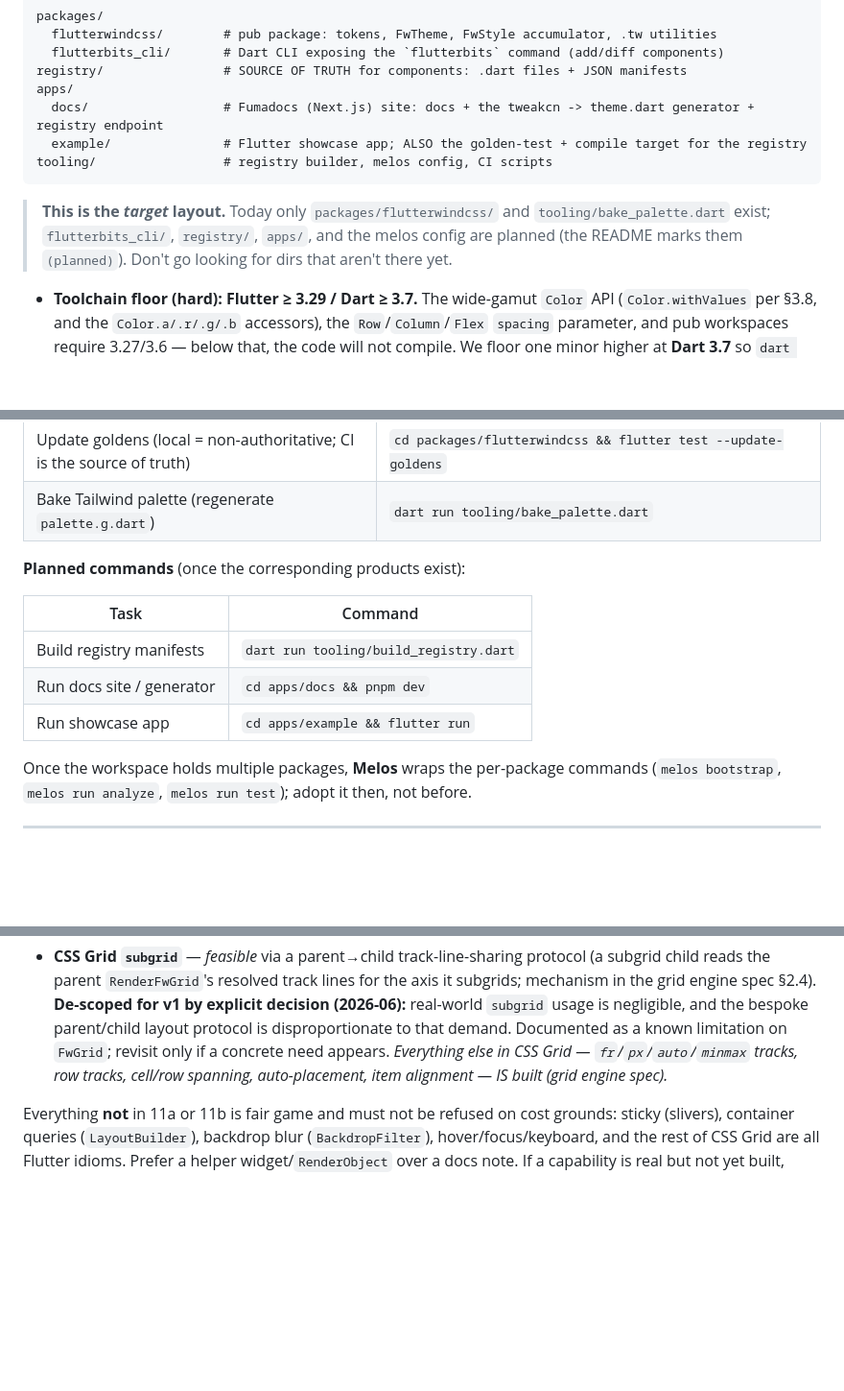
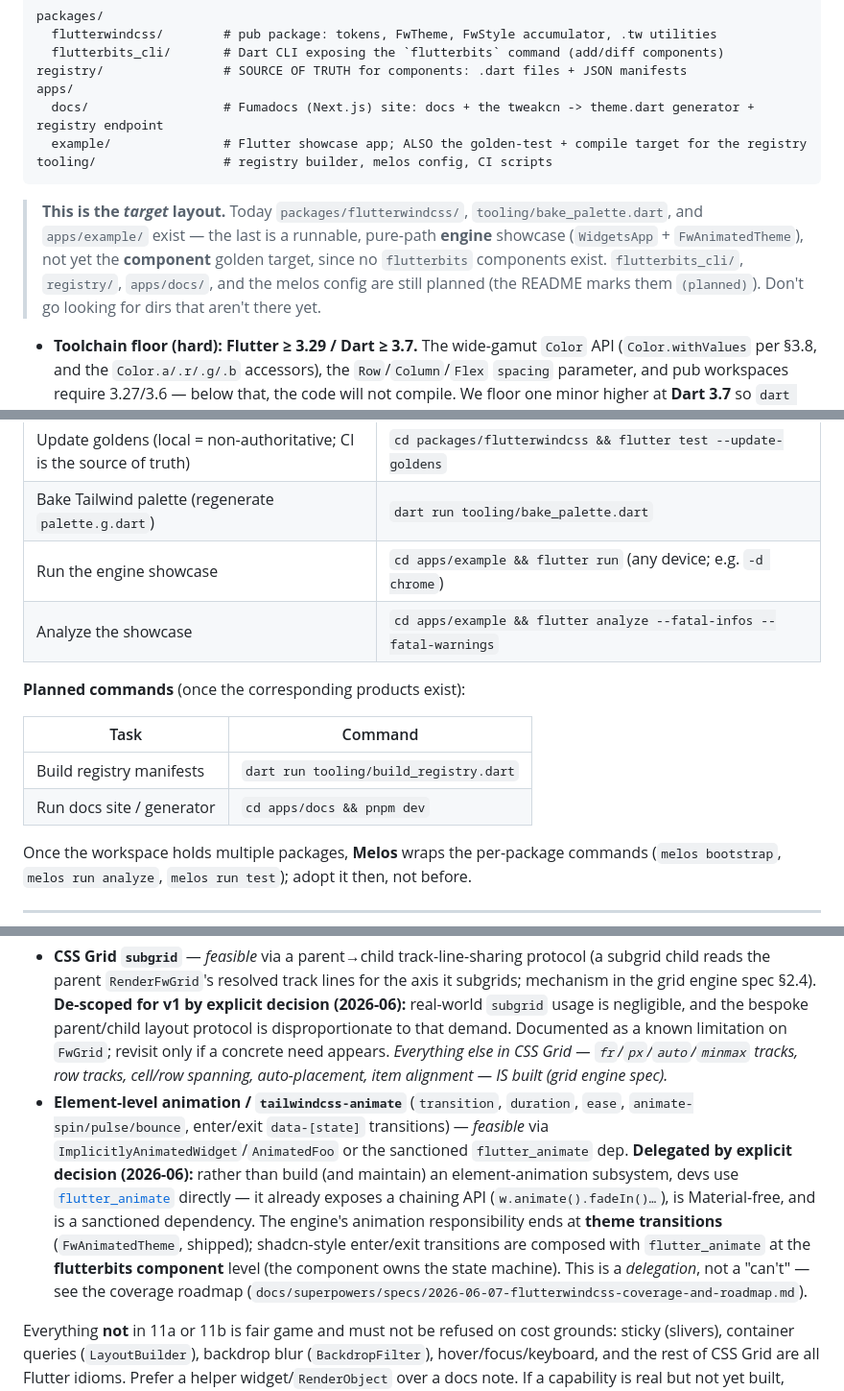
Before and after one commit to SiphoChris/flutterbits, a Markdown page: AGENTS.md, 3 parts joined by grey strips. Shown at 96% size. GitHub-like rendering; blank space fills up the shorter version.

````diff
--- a/AGENTS.md
+++ b/AGENTS.md
@@ -36,7 +36,7 @@ apps/
 tooling/                 # registry builder, melos config, CI scripts
 ```
 
-> **This is the *target* layout.** Today only `packages/flutterwindcss/` and `tooling/bake_palette.dart` exist; `flutterbits_cli/`, `registry/`, `apps/`, and the melos config are planned (the README marks them `(planned)`). Don't go looking for dirs that aren't there yet.
+> **This is the *target* layout.** Today `packages/flutterwindcss/`, `tooling/bake_palette.dart`, and `apps/example/` exist — the last is a runnable, pure-path **engine** showcase (`WidgetsApp` + `FwAnimatedTheme`), not yet the **component** golden target, since no `flutterbits` components exist. `flutterbits_cli/`, `registry/`, `apps/docs/`, and the melos config are still planned (the README marks them `(planned)`). Don't go looking for dirs that aren't there yet.
 
 - **Toolchain floor (hard): Flutter ≥ 3.29 / Dart ≥ 3.7.** The wide-gamut `Color` API (`Color.withValues` per §3.8, and the `Color.a/.r/.g/.b` accessors), the `Row`/`Column`/`Flex` `spacing` parameter, and pub workspaces require 3.27/3.6 — below that, the code will not compile. We floor one minor higher at **Dart 3.7** so `dart format` uses the modern "tall" style (Dart 3.7+) rather than the legacy short style; mixing the two fails the format check. This floor is set in every `pubspec.yaml` `environment:` and **verified by a CI job pinned to it** (separate from the golden job, which pins a newer version for determinism). Keep the floor identical in the pubspecs and the README.
 - Dependency resolution: **pub workspaces** (`resolution: workspace` in each `pubspec.yaml`). Task running / versioning / publishing: **Melos** — the intended cross-package runner, adopted once the workspace holds multiple packages. While `flutterwindcss` is the only package, use plain `flutter`/`dart` per-package (see §10).
@@ -161,6 +161,8 @@ Adjust paths if the layout drifts; keep this section current.
 | Run tests | `cd packages/flutterwindcss && flutter test` |
 | Update goldens (local = non-authoritative; CI is the source of truth) | `cd packages/flutterwindcss && flutter test --update-goldens` |
 | Bake Tailwind palette (regenerate `palette.g.dart`) | `dart run tooling/bake_palette.dart` |
+| Run the engine showcase | `cd apps/example && flutter run` (any device; e.g. `-d chrome`) |
+| Analyze the showcase | `cd apps/example && flutter analyze --fatal-infos --fatal-warnings` |
 
 **Planned commands** (once the corresponding products exist):
 
@@ -168,7 +170,6 @@ Adjust paths if the layout drifts; keep this section current.
 |---|---|
 | Build registry manifests | `dart run tooling/build_registry.dart` |
 | Run docs site / generator | `cd apps/docs && pnpm dev` |
-| Run showcase app | `cd apps/example && flutter run` |
 
 Once the workspace holds multiple packages, **Melos** wraps the per-package commands (`melos bootstrap`, `melos run analyze`, `melos run test`); adopt it then, not before.
 
@@ -190,6 +191,7 @@ The bar is strict: an item belongs here ONLY if Flutter **cannot express it at a
 These **could** be built (the mechanism is known and stated), but a product owner has explicitly signed off on leaving them out because the cost/benefit doesn't justify it. This is the ONLY sanctioned way to not-build something feasible (§12 "No silent scope reduction"): it requires a recorded decision and an honest "feasible, de-scoped" label — never a dishonest "impossible."
 
 - **CSS Grid `subgrid`** — *feasible* via a parent→child track-line-sharing protocol (a subgrid child reads the parent `RenderFwGrid`'s resolved track lines for the axis it subgrids; mechanism in the grid engine spec §2.4). **De-scoped for v1 by explicit decision (2026-06):** real-world `subgrid` usage is negligible, and the bespoke parent/child layout protocol is disproportionate to that demand. Documented as a known limitation on `FwGrid`; revisit only if a concrete need appears. *Everything else in CSS Grid — `fr`/`px`/`auto`/`minmax` tracks, row tracks, cell/row spanning, auto-placement, item alignment — IS built (grid engine spec).*
+- **Element-level animation / `tailwindcss-animate`** (`transition`, `duration`, `ease`, `animate-spin/pulse/bounce`, enter/exit `data-[state]` transitions) — *feasible* via `ImplicitlyAnimatedWidget`/`AnimatedFoo` or the sanctioned `flutter_animate` dep. **Delegated by explicit decision (2026-06):** rather than build (and maintain) an element-animation subsystem, devs use [`flutter_animate`](https://pub.dev/packages/flutter_animate) directly — it already exposes a chaining API (`w.animate().fadeIn()…`), is Material-free, and is a sanctioned dependency. The engine's animation responsibility ends at **theme transitions** (`FwAnimatedTheme`, shipped); shadcn-style enter/exit transitions are composed with `flutter_animate` at the **flutterbits component** level (the component owns the state machine). This is a *delegation*, not a "can't" — see the coverage roadmap (`docs/superpowers/specs/2026-06-07-flutterwindcss-coverage-and-roadmap.md`).
 
 Everything **not** in 11a or 11b is fair game and must not be refused on cost grounds: sticky (slivers), container queries (`LayoutBuilder`), backdrop blur (`BackdropFilter`), hover/focus/keyboard, and the rest of CSS Grid are all Flutter idioms. Prefer a helper widget/`RenderObject` over a docs note. If a capability is real but not yet built, mark it **"not yet built"** with a plan — never "can't be done."
 
````
Also changed, not shown: README.md (+6 -2 lines), 1 other file.
